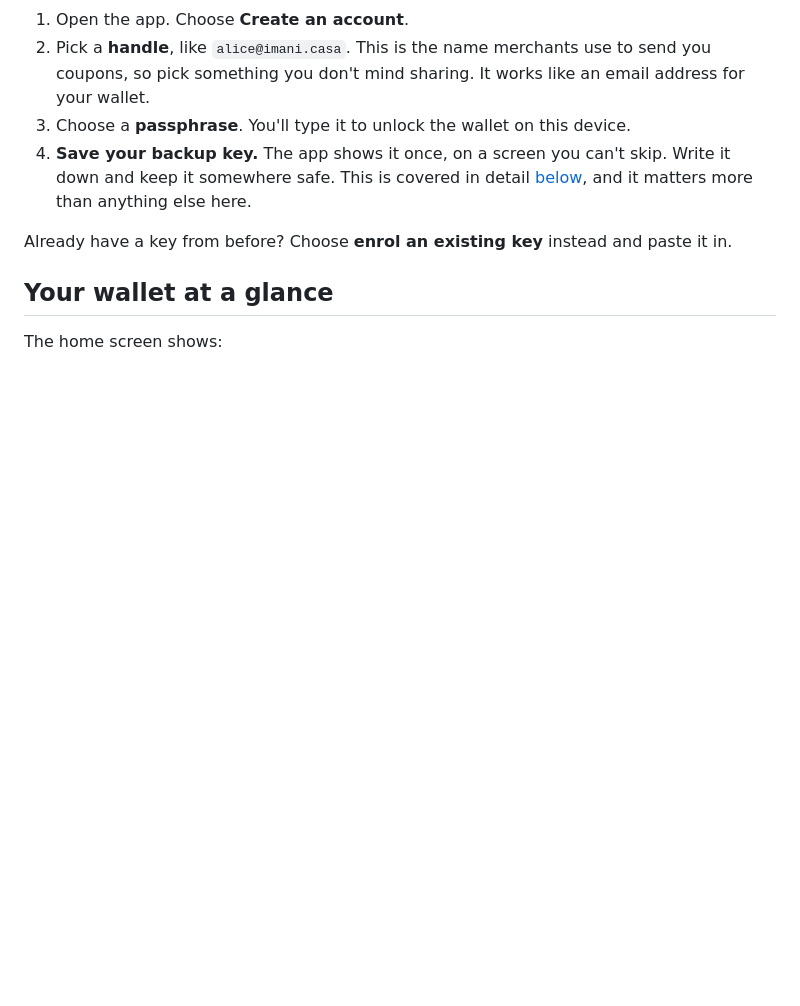
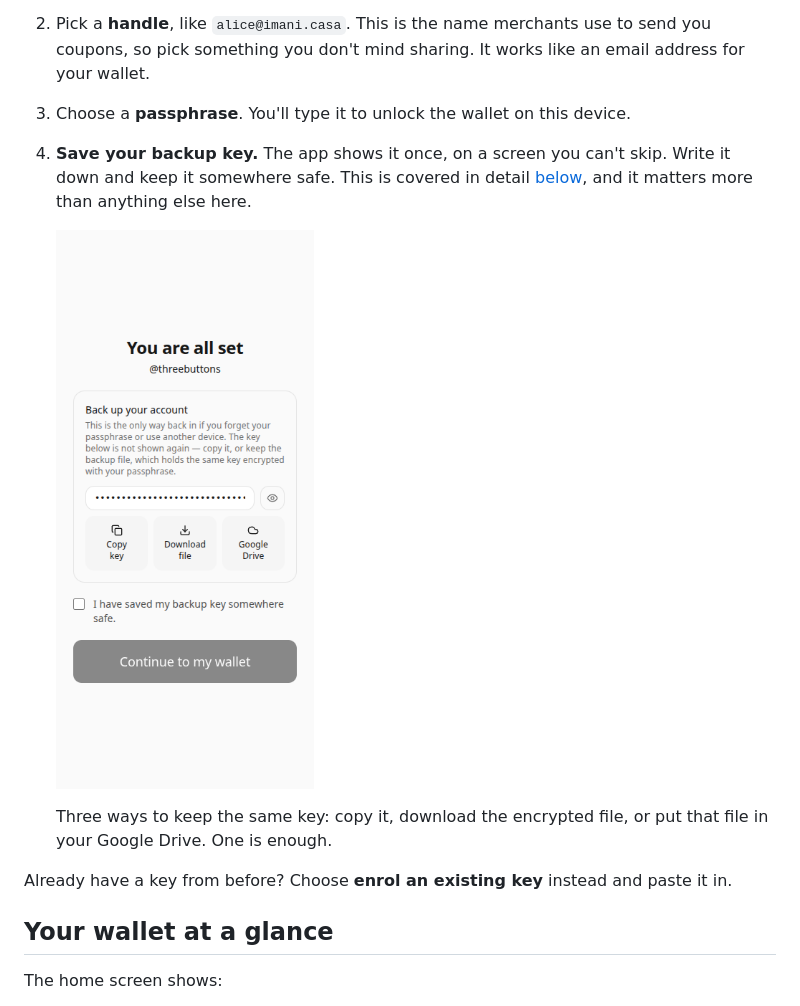
Before and after one commit to 398ja/imani-wallet, a Markdown page: docs/customers.md, the part around the change. Rendered like a GitHub page; pictures changed too: docs/screenshots/welcome-three-buttons.png (added); blank space fills up the shorter version.

Commit message:
docs(customers): show the backup screen at the step that describes it
The screenshot was sitting untracked in imani-deploy, which owns
deployment assets and tracks no images at all. It is a wallet UI
capture, taken two minutes before ffeff8a "one backup section, three
buttons", and it documents exactly that refactor.

Placed against step 4 of getting started, which is the step it shows:
one "Back up your account" panel holding the hidden key and three
buttons, above a checkbox and a Continue that stays disabled until it
is ticked.

Checked against the current WelcomePage before committing rather than
assuming: the heading, all three button labels and the checkbox text
still match, so this documents the screen as it is and not as it was.

docs/screenshots/ is new — no doc embedded an image before this.

```diff
--- a/docs/customers.md
+++ b/docs/customers.md
@@ -22,6 +22,14 @@ it with them later, all or part at a time. This guide walks you through it.
 4. **Save your backup key.** The app shows it once, on a screen you can't skip.
    Write it down and keep it somewhere safe. This is covered in detail
    [below](#keeping-your-account-safe), and it matters more than anything else here.
+
+   <img src="screenshots/welcome-three-buttons.png" alt="The end of onboarding: one
+   'Back up your account' panel holding the hidden key and three buttons — Copy key,
+   Download file, Google Drive — above a checkbox confirming you have saved it, and a
+   Continue button that stays disabled until you do." width="320">
+
+   Three ways to keep the same key: copy it, download the encrypted file, or put
+   that file in your Google Drive. One is enough.
 
 Already have a key from before? Choose **enrol an existing key** instead and
 paste it in.
```
